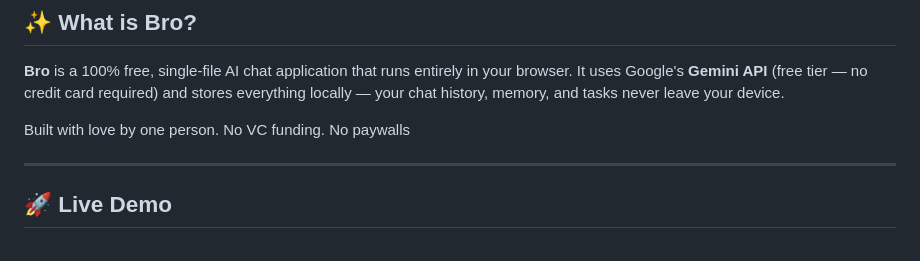
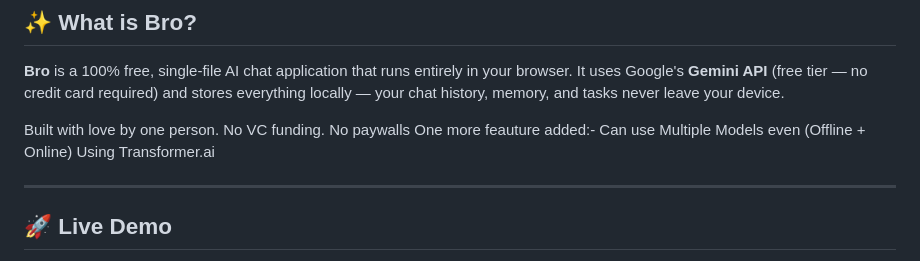
Before and after one commit to rudrapaliwal-1/BRO-AI-BUDDY, a Markdown page: README.md, the part around the change. Rendered like a GitHub page.

```diff
--- a/README.md
+++ b/README.md
@@ -12,6 +12,8 @@
 **Bro** is a 100% free, single-file AI chat application that runs entirely in your browser. It uses Google's **Gemini API** (free tier — no credit card required) and stores everything locally — your chat history, memory, and tasks never leave your device.
 
 Built with love by one person. No VC funding. No paywalls
+One more feauture added:- Can use Multiple Models even (Offline + Online)
+Using Transformer.ai
 
 ---
 
```
